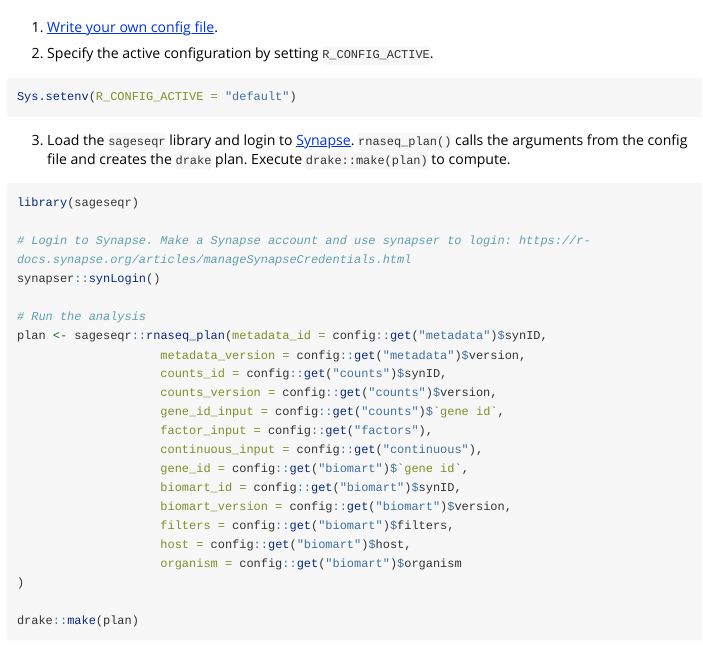
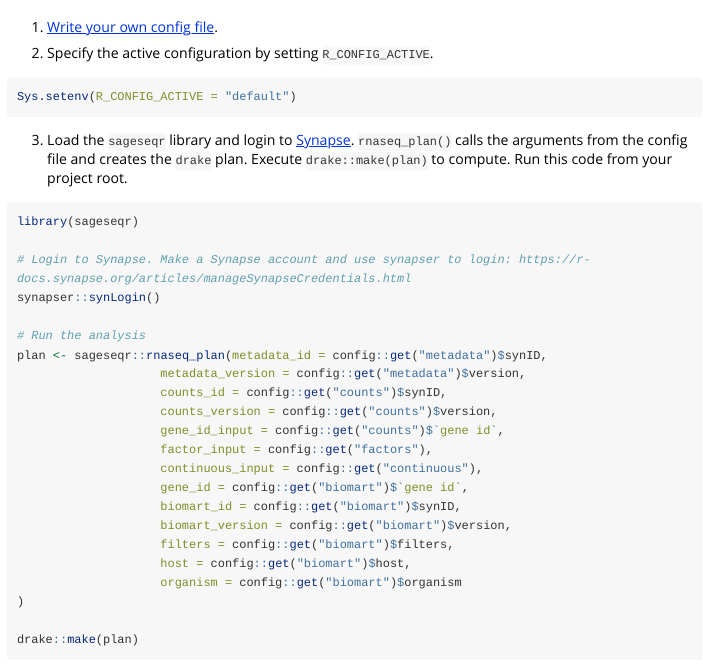
Before and after one commit to Sage-Bionetworks/sageseqr, an R Markdown document (vignettes/run-the-plan.Rmd): the page in a window 1100 px wide, from 60 px down. Rendered offline with R 4.5, knitr and Pandoc, with nearby package versions; long lines of code are wrapped.

Commit message:
specify to run plan from root not subdir

````diff
--- a/vignettes/run-the-plan.Rmd
+++ b/vignettes/run-the-plan.Rmd
@@ -23,7 +23,7 @@ knitr::opts_chunk$set(
 Sys.setenv(R_CONFIG_ACTIVE = "default")
 ```
 
-3. Load the `sageseqr` library and login to [Synapse](https://www.synapse.org/). `rnaseq_plan()` calls the arguments from the config file and creates the `drake` plan. Execute `drake::make(plan)` to compute.
+3. Load the `sageseqr` library and login to [Synapse](https://www.synapse.org/). `rnaseq_plan()` calls the arguments from the config file and creates the `drake` plan. Execute `drake::make(plan)` to compute. Run this code from your project root.
 
 ```{r run-plan}
 library(sageseqr)
````
